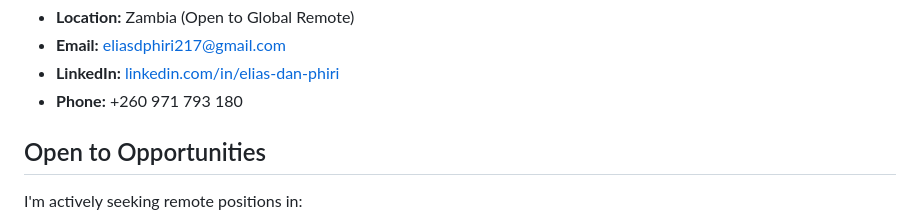
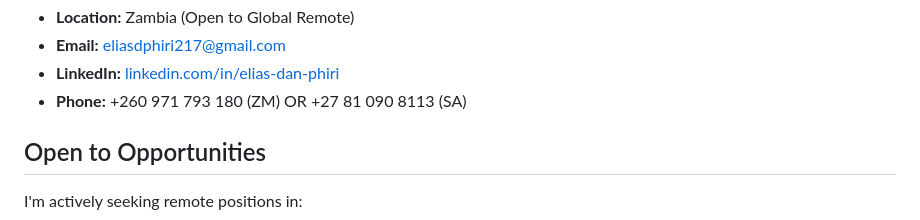
Before and after one commit to eliasdphiri/cloud-ai-portfolio, a Markdown page: GitHub_README.md, the part around the change. Rendered like a GitHub page.

Commit message:
Revise phone number details in README
Updated phone number format for clarity.

```diff
--- a/GitHub_README.md
+++ b/GitHub_README.md
@@ -168,7 +168,7 @@ portfolio-projects/
 - **Location:** Zambia (Open to Global Remote)
 - **Email:** eliasdphiri217@gmail.com
 - **LinkedIn:** [linkedin.com/in/elias-dan-phiri](https://linkedin.com/in/elias-dan-phiri)
-- **Phone:** +260 971 793 180
+- **Phone:** +260 971 793 180 (ZM) OR +27 81 090 8113 (SA)
 
 ## Open to Opportunities
 
```
